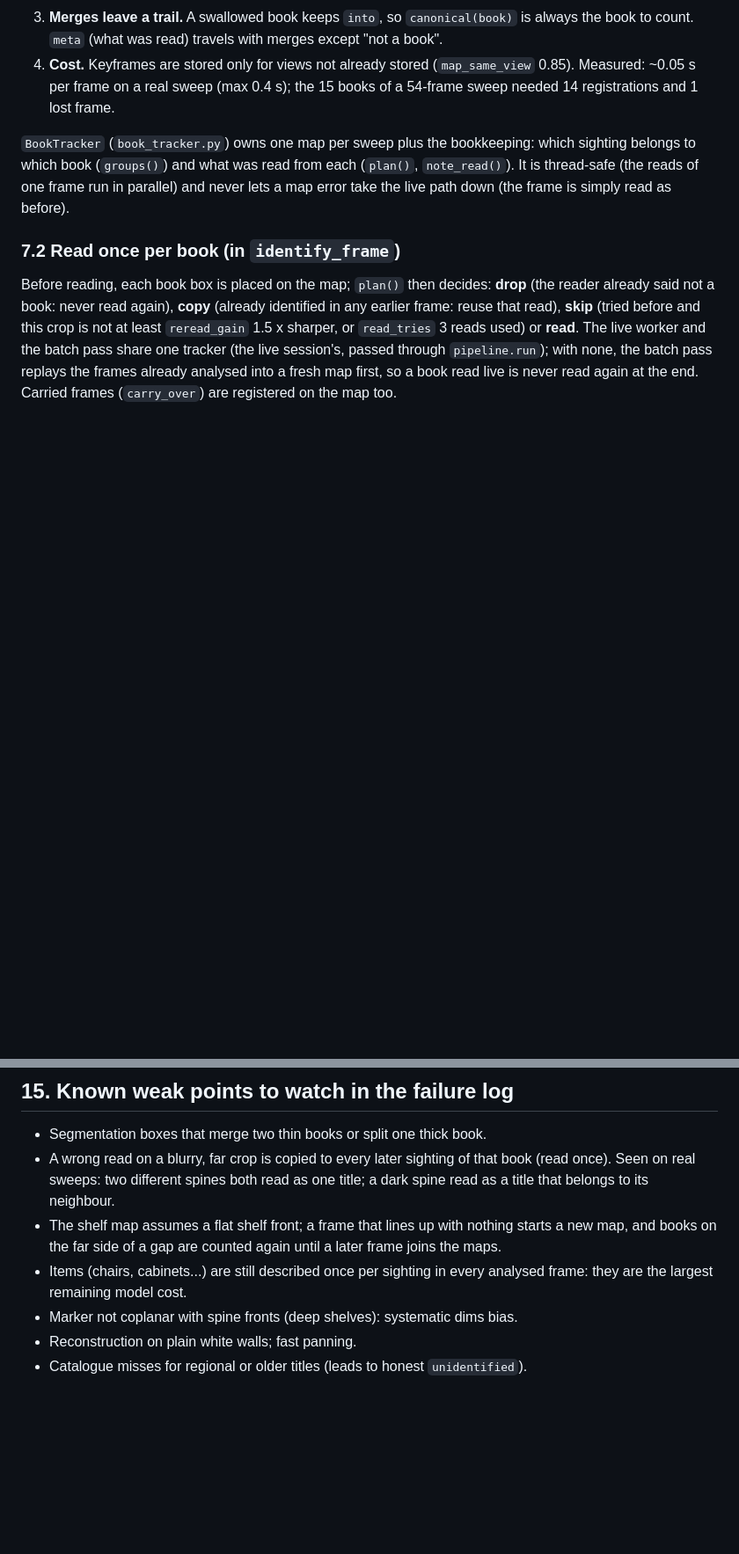
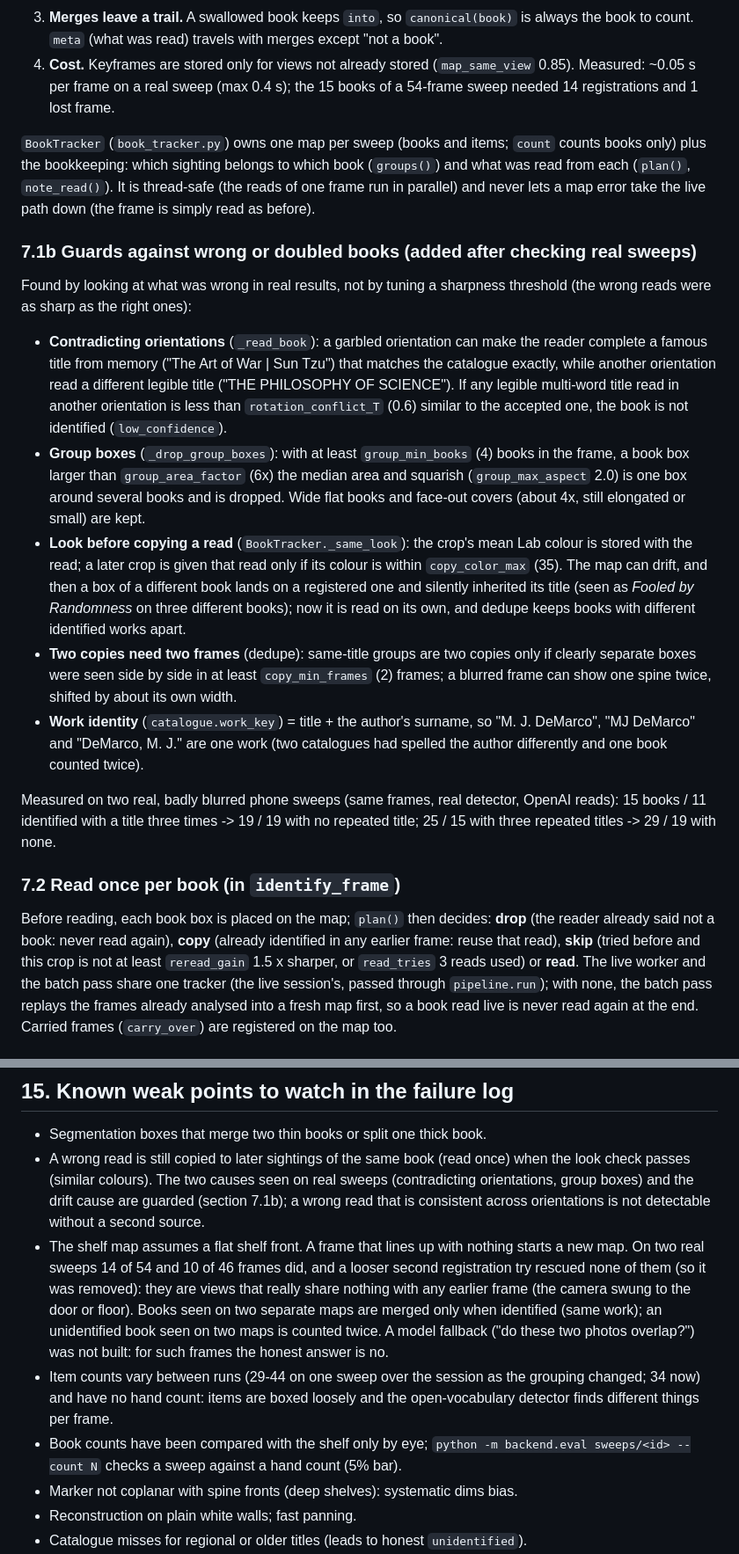
Before and after one commit to Ratikesh1794/library-contents-claim-agent, a Markdown page: docs/low-level-design.md, 2 parts joined by grey strips. Shown at 88% size. Drawn GitHub-style; blank space fills up the shorter version.

Commit message:
Docs: guards against wrong/doubled books, items on the map, lost frames finding, quick eval
Co-Authored-By: Claude Sonnet 5.5 <noreply@anthropic.com>
Claude-Session: https://claude.ai/code/session_01FEdPCARysKH2jEv3quqZnQ

```diff
--- a/docs/low-level-design.md
+++ b/docs/low-level-design.md
@@ -296,7 +296,18 @@ A book is the same book if it sits in the same place on the shelf. That holds wh
 3. **Merges leave a trail.** A swallowed book keeps `into`, so `canonical(book)` is always the book to count. `meta` (what was read) travels with merges except "not a book".
 4. **Cost.** Keyframes are stored only for views not already stored (`map_same_view` 0.85). Measured: ~0.05 s per frame on a real sweep (max 0.4 s); the 15 books of a 54-frame sweep needed 14 registrations and 1 lost frame.
 
-`BookTracker` (`book_tracker.py`) owns one map per sweep plus the bookkeeping: which sighting belongs to which book (`groups()`) and what was read from each (`plan()`, `note_read()`). It is thread-safe (the reads of one frame run in parallel) and never lets a map error take the live path down (the frame is simply read as before).
+`BookTracker` (`book_tracker.py`) owns one map per sweep (books and items; `count` counts books only) plus the bookkeeping: which sighting belongs to which book (`groups()`) and what was read from each (`plan()`, `note_read()`). It is thread-safe (the reads of one frame run in parallel) and never lets a map error take the live path down (the frame is simply read as before).
+
+### 7.1b Guards against wrong or doubled books (added after checking real sweeps)
+
+Found by looking at what was wrong in real results, not by tuning a sharpness threshold (the wrong reads were as sharp as the right ones):
+- **Contradicting orientations** (`_read_book`): a garbled orientation can make the reader complete a famous title from memory ("The Art of War | Sun Tzu") that matches the catalogue exactly, while another orientation read a different legible title ("THE PHILOSOPHY OF SCIENCE"). If any legible multi-word title read in another orientation is less than `rotation_conflict_T` (0.6) similar to the accepted one, the book is not identified (`low_confidence`).
+- **Group boxes** (`_drop_group_boxes`): with at least `group_min_books` (4) books in the frame, a book box larger than `group_area_factor` (6x) the median area and squarish (`group_max_aspect` 2.0) is one box around several books and is dropped. Wide flat books and face-out covers (about 4x, still elongated or small) are kept.
+- **Look before copying a read** (`BookTracker._same_look`): the crop's mean Lab colour is stored with the read; a later crop is given that read only if its colour is within `copy_color_max` (35). The map can drift, and then a box of a different book lands on a registered one and silently inherited its title (seen as *Fooled by Randomness* on three different books); now it is read on its own, and dedupe keeps books with different identified works apart.
+- **Two copies need two frames** (dedupe): same-title groups are two copies only if clearly separate boxes were seen side by side in at least `copy_min_frames` (2) frames; a blurred frame can show one spine twice, shifted by about its own width.
+- **Work identity** (`catalogue.work_key`) = title + the author's surname, so "M. J. DeMarco", "MJ DeMarco" and "DeMarco, M. J." are one work (two catalogues had spelled the author differently and one book counted twice).
+
+Measured on two real, badly blurred phone sweeps (same frames, real detector, OpenAI reads): 15 books / 11 identified with a title three times -> 19 / 19 with no repeated title; 25 / 15 with three repeated titles -> 29 / 19 with none.
 
 ### 7.2 Read once per book (in `identify_frame`)
 
@@ -479,9 +491,10 @@ Overridable in `.env`: model names, `VOICE`, `VOICE_ENGINE`, `NOISE_FILTER`, `VA
 ## 15. Known weak points to watch in the failure log
 
 - Segmentation boxes that merge two thin books or split one thick book.
-- A wrong read on a blurry, far crop is copied to every later sighting of that book (read once). Seen on real sweeps: two different spines both read as one title; a dark spine read as a title that belongs to its neighbour.
-- The shelf map assumes a flat shelf front; a frame that lines up with nothing starts a new map, and books on the far side of a gap are counted again until a later frame joins the maps.
-- Items (chairs, cabinets...) are still described once per sighting in every analysed frame: they are the largest remaining model cost.
+- A wrong read is still copied to later sightings of the same book (read once) when the look check passes (similar colours). The two causes seen on real sweeps (contradicting orientations, group boxes) and the drift cause are guarded (section 7.1b); a wrong read that is consistent across orientations is not detectable without a second source.
+- The shelf map assumes a flat shelf front. A frame that lines up with nothing starts a new map. On two real sweeps 14 of 54 and 10 of 46 frames did, and a looser second registration try rescued none of them (so it was removed): they are views that really share nothing with any earlier frame (the camera swung to the door or floor). Books seen on two separate maps are merged only when identified (same work); an unidentified book seen on two maps is counted twice. A model fallback ("do these two photos overlap?") was not built: for such frames the honest answer is no.
+- Item counts vary between runs (29-44 on one sweep over the session as the grouping changed; 34 now) and have no hand count: items are boxed loosely and the open-vocabulary detector finds different things per frame.
+- Book counts have been compared with the shelf only by eye; `python -m backend.eval sweeps/<id> --count N` checks a sweep against a hand count (5% bar).
 - Marker not coplanar with spine fronts (deep shelves): systematic dims bias.
 - Reconstruction on plain white walls; fast panning.
 - Catalogue misses for regional or older titles (leads to honest `unidentified`).
```
Also changed, not shown: other parts of docs/low-level-design.md (+3 -2 lines), docs/system-design.md (+2 -1 lines).
